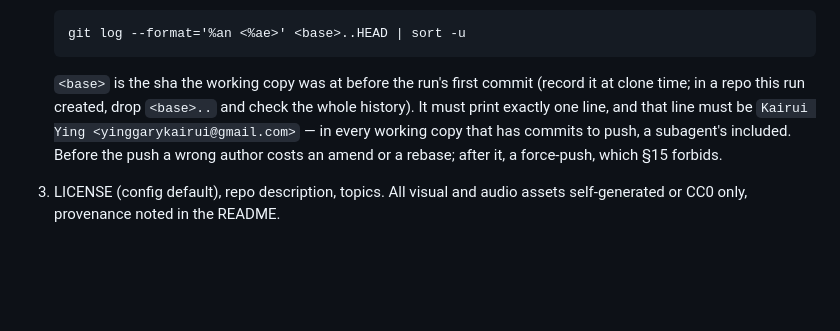
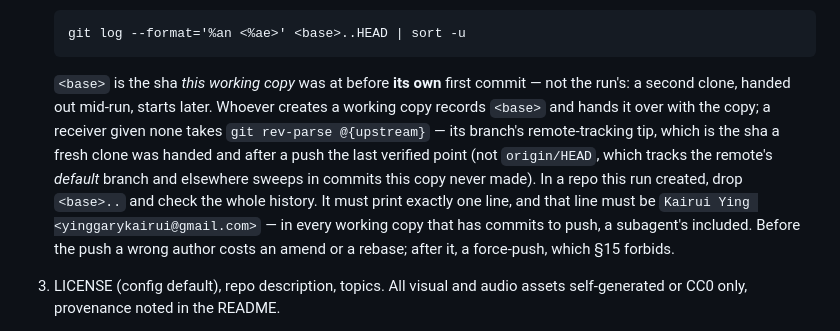
Before and after one commit to yinggarykairui/factory-hub, a Markdown page: MANUAL.md, the part around the change. Drawn GitHub-style; blank space fills up the shorter version.

Commit message:
manual: §9.2 — name who records <base> and how it travels (#42)
<base> was defined against the run's first commit and recorded by nobody:
a subagent handed a clone it did not create had no value to use, and in a
second clone taken mid-run a literal reading pointed before commits that
are already pushed. It is now this working copy's own first commit, the
creator records and hands it over, and a receiver without one has a
fallback that is correct for a fresh clone on any branch.

````diff
--- a/MANUAL.md
+++ b/MANUAL.md
@@ -279,10 +279,16 @@ rises on purpose, not by drift.
    git log --format='%an <%ae>' <base>..HEAD | sort -u
    ```
 
-   `<base>` is the sha the working copy was at before the run's first commit
-   (record it at clone time; in a repo this run created, drop `<base>..` and
-   check the whole history). It must print exactly one line, and that line must
-   be `Kairui Ying <yinggarykairui@gmail.com>` — in every working copy that has
+   `<base>` is the sha *this working copy* was at before **its own** first
+   commit — not the run's: a second clone, handed out mid-run, starts later.
+   Whoever creates a working copy records `<base>` and hands it over with the
+   copy; a receiver given none takes `git rev-parse @{upstream}` — its
+   branch's remote-tracking tip, which is the sha a fresh clone was handed and
+   after a push the last verified point (not `origin/HEAD`, which tracks the
+   remote's *default* branch and elsewhere sweeps in commits this copy never
+   made). In a repo this run created, drop `<base>..` and check the whole
+   history. It must print exactly one line, and that line must be
+   `Kairui Ying <yinggarykairui@gmail.com>` — in every working copy that has
    commits to push, a subagent's included. Before the push a wrong author costs
    an amend or a rebase; after it, a force-push, which §15 forbids.
 3. LICENSE (config default), repo description, topics. All visual and audio
````
